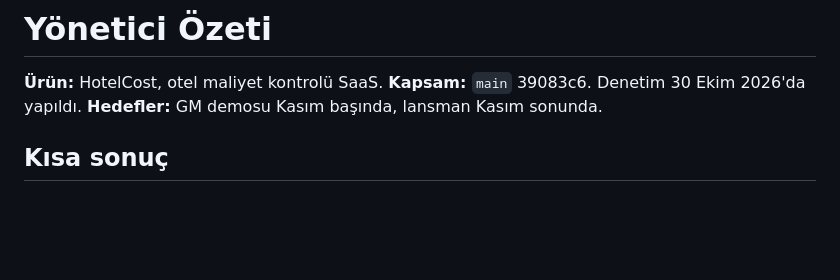
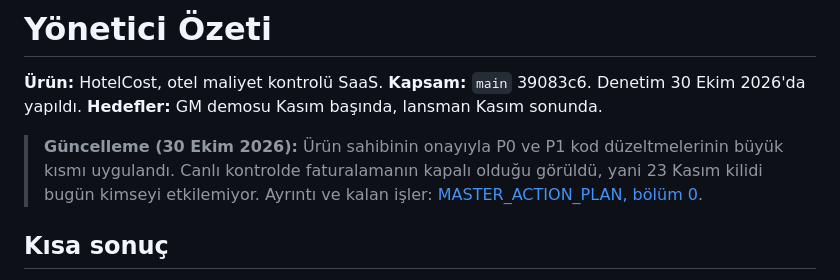
Before and after one commit to Suleymanozkan1/sb1-suz88kdsghhv, a Markdown page: docs/saas-audit/EXECUTIVE_SUMMARY.md, the part around the change. Drawn GitHub-style; blank space fills up the shorter version.

```diff
--- a/docs/saas-audit/EXECUTIVE_SUMMARY.md
+++ b/docs/saas-audit/EXECUTIVE_SUMMARY.md
@@ -3,6 +3,8 @@
 **Ürün:** HotelCost, otel maliyet kontrolü SaaS.
 **Kapsam:** `main` 39083c6. Denetim 30 Ekim 2026'da yapıldı.
 **Hedefler:** GM demosu Kasım başında, lansman Kasım sonunda.
+
+> **Güncelleme (30 Ekim 2026):** Ürün sahibinin onayıyla P0 ve P1 kod düzeltmelerinin büyük kısmı uygulandı. Canlı kontrolde faturalamanın kapalı olduğu görüldü, yani 23 Kasım kilidi bugün kimseyi etkilemiyor. Ayrıntı ve kalan işler: [MASTER_ACTION_PLAN, bölüm 0](MASTER_ACTION_PLAN.md#0-uygulama-durumu-30-ekim-2026).
 
 ## Kısa sonuç
 
```
Also changed, not shown: docs/saas-audit/MASTER_ACTION_PLAN.md (+46 -0 lines).
